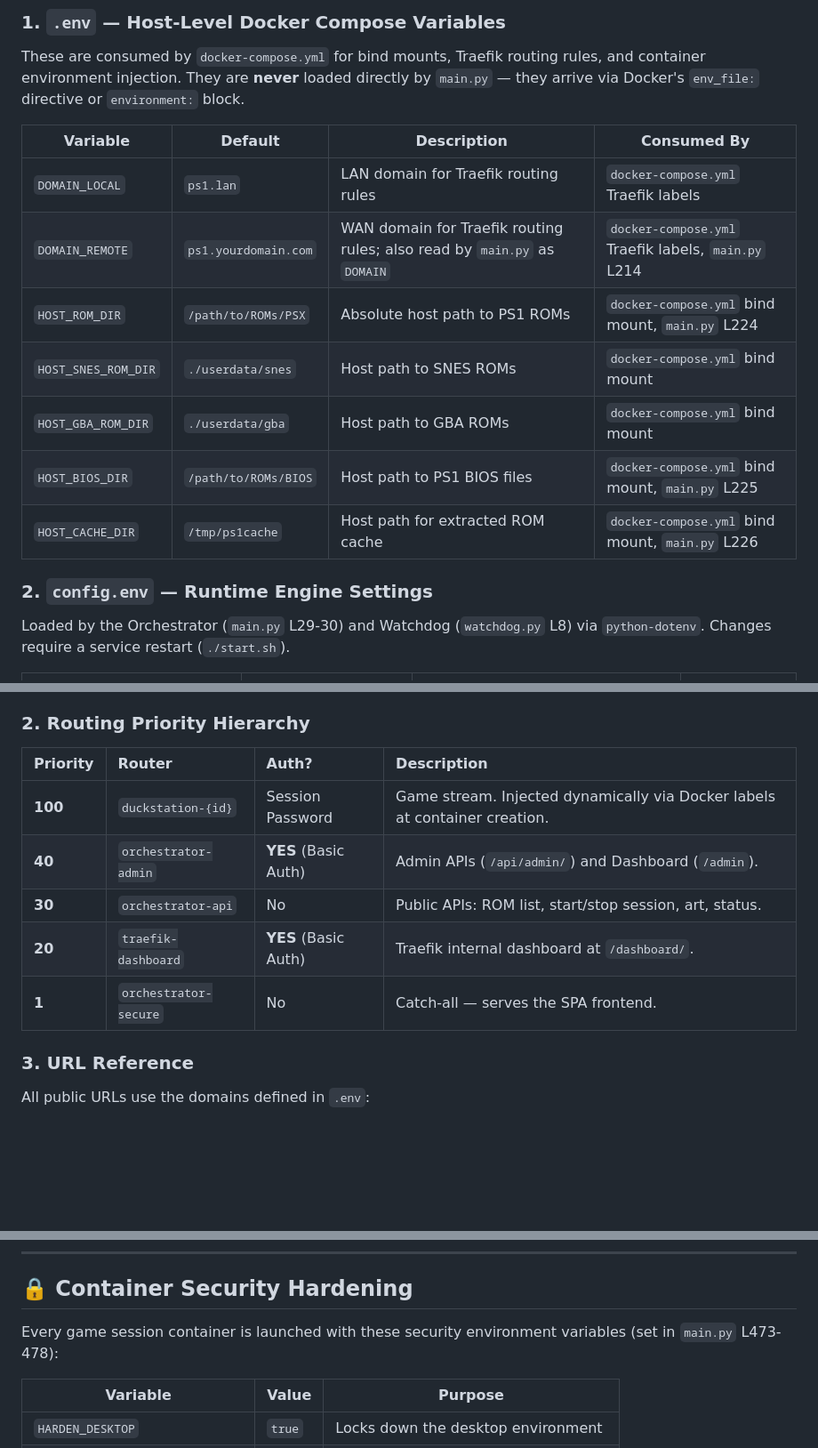
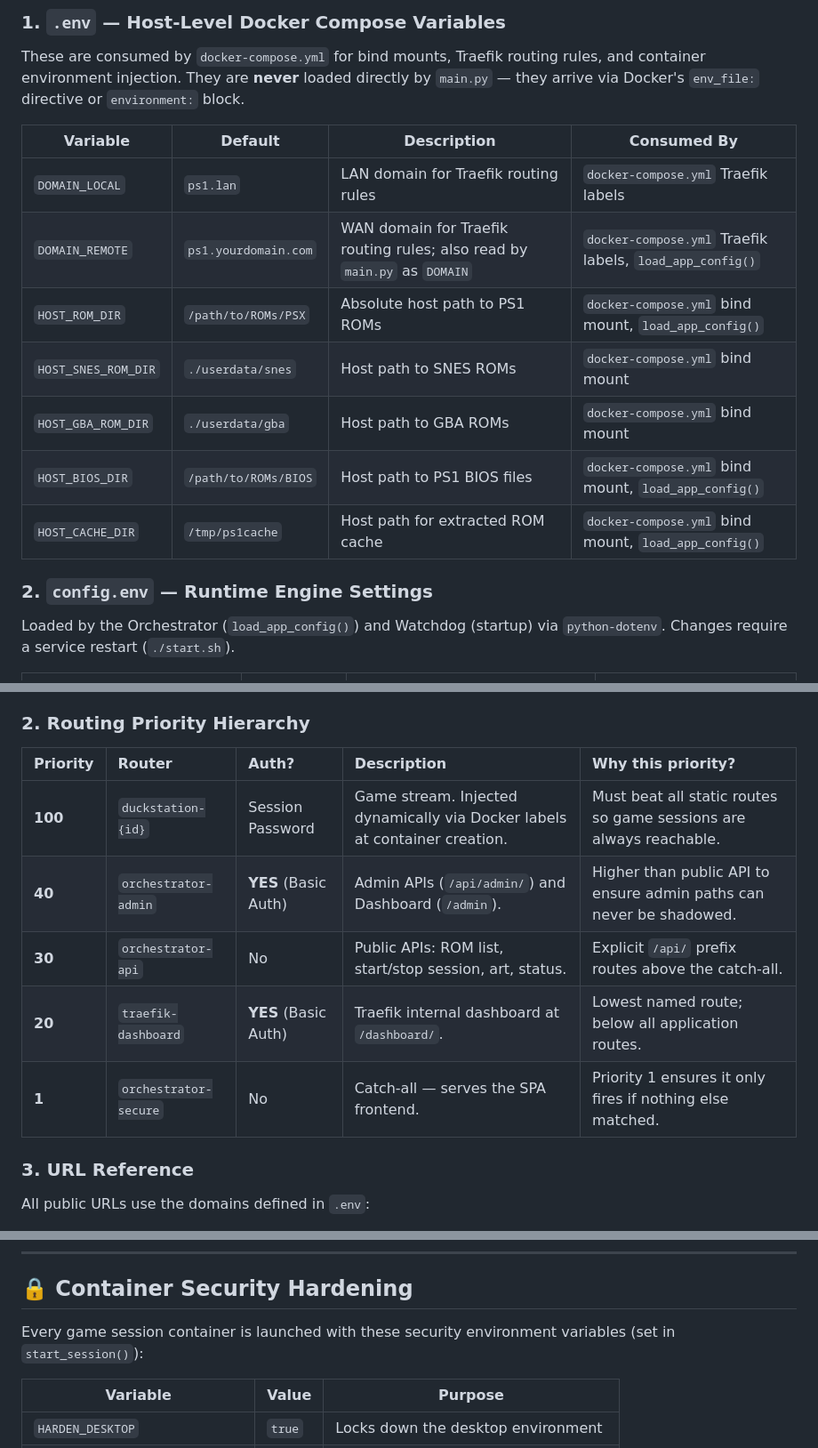
Before and after one commit to somu1795/ps1engine, a Markdown page: ARCHITECTURE.md, 3 parts joined by grey strips. Shown at 89% size. Rendered like a GitHub page; blank space fills up the shorter version.

```diff
--- a/ARCHITECTURE.md
+++ b/ARCHITECTURE.md
@@ -31,15 +34,15 @@ These are consumed by `docker-compose.yml` for bind mounts, Traefik routing rule
 | Variable | Default | Description | Consumed By |
 |---|---|---|---|
 | `DOMAIN_LOCAL` | `ps1.lan` | LAN domain for Traefik routing rules | `docker-compose.yml` Traefik labels |
-| `DOMAIN_REMOTE` | `ps1.yourdomain.com` | WAN domain for Traefik routing rules; also read by `main.py` as `DOMAIN` | `docker-compose.yml` Traefik labels, `main.py` L214 |
-| `HOST_ROM_DIR` | `/path/to/ROMs/PSX` | Absolute host path to PS1 ROMs | `docker-compose.yml` bind mount, `main.py` L224 |
+| `DOMAIN_REMOTE` | `ps1.yourdomain.com` | WAN domain for Traefik routing rules; also read by `main.py` as `DOMAIN` | `docker-compose.yml` Traefik labels, `load_app_config()` |
+| `HOST_ROM_DIR` | `/path/to/ROMs/PSX` | Absolute host path to PS1 ROMs | `docker-compose.yml` bind mount, `load_app_config()` |
 | `HOST_SNES_ROM_DIR` | `./userdata/snes` | Host path to SNES ROMs | `docker-compose.yml` bind mount |
 | `HOST_GBA_ROM_DIR` | `./userdata/gba` | Host path to GBA ROMs | `docker-compose.yml` bind mount |
-| `HOST_BIOS_DIR` | `/path/to/ROMs/BIOS` | Host path to PS1 BIOS files | `docker-compose.yml` bind mount, `main.py` L225 |
-| `HOST_CACHE_DIR` | `/tmp/ps1cache` | Host path for extracted ROM cache | `docker-compose.yml` bind mount, `main.py` L226 |
+| `HOST_BIOS_DIR` | `/path/to/ROMs/BIOS` | Host path to PS1 BIOS files | `docker-compose.yml` bind mount, `load_app_config()` |
+| `HOST_CACHE_DIR` | `/tmp/ps1cache` | Host path for extracted ROM cache | `docker-compose.yml` bind mount, `load_app_config()` |
 
 ### 2. `config.env` — Runtime Engine Settings
-Loaded by the Orchestrator (`main.py` L29-30) and Watchdog (`watchdog.py` L8) via `python-dotenv`. Changes require a service restart (`./start.sh`).
+Loaded by the Orchestrator (`load_app_config()`) and Watchdog (startup) via `python-dotenv`. Changes require a service restart (`./start.sh`).
 
 | Variable | Default | Description | Consumed By |
 |---|---|---|---|
@@ -79,13 +88,13 @@ Traefik is the **only service exposed** to host ports 80 (HTTP) and 443 (HTTPS).
   - `/admin` or `/api/admin/*` → **Admin API** (admin-auth protected)
 
 ### 2. Routing Priority Hierarchy
-| Priority | Router | Auth? | Description |
-|:---|:---|:---|:---|
-| **100** | `duckstation-{id}` | Session Password | Game stream. Injected dynamically via Docker labels at container creation. |
-| **40** | `orchestrator-admin` | **YES** (Basic Auth) | Admin APIs (`/api/admin/`) and Dashboard (`/admin`). |
-| **30** | `orchestrator-api` | No | Public APIs: ROM list, start/stop session, art, status. |
-| **20** | `traefik-dashboard` | **YES** (Basic Auth) | Traefik internal dashboard at `/dashboard/`. |
-| **1** | `orchestrator-secure` | No | Catch-all — serves the SPA frontend. |
+| Priority | Router | Auth? | Description | Why this priority? |
+|:---|:---|:---|:---|:---|
+| **100** | `duckstation-{id}` | Session Password | Game stream. Injected dynamically via Docker labels at container creation. | Must beat all static routes so game sessions are always reachable. |
+| **40** | `orchestrator-admin` | **YES** (Basic Auth) | Admin APIs (`/api/admin/`) and Dashboard (`/admin`). | Higher than public API to ensure admin paths can never be shadowed. |
+| **30** | `orchestrator-api` | No | Public APIs: ROM list, start/stop session, art, status. | Explicit `/api/` prefix routes above the catch-all. |
+| **20** | `traefik-dashboard` | **YES** (Basic Auth) | Traefik internal dashboard at `/dashboard/`. | Lowest named route; below all application routes. |
+| **1** | `orchestrator-secure` | No | Catch-all — serves the SPA frontend. | Priority 1 ensures it only fires if nothing else matched. |
 
 ### 3. URL Reference
 All public URLs use the domains defined in `.env`:
@@ -183,7 +195,7 @@ sequenceDiagram
 
 ## 🔒 Container Security Hardening
 
-Every game session container is launched with these security environment variables (set in `main.py` L473-478):
+Every game session container is launched with these security environment variables (set in `start_session()`):
 
 | Variable | Value | Purpose |
 |---|---|---|
```
Also changed, not shown: other parts of ARCHITECTURE.md (+93 -30 lines).
